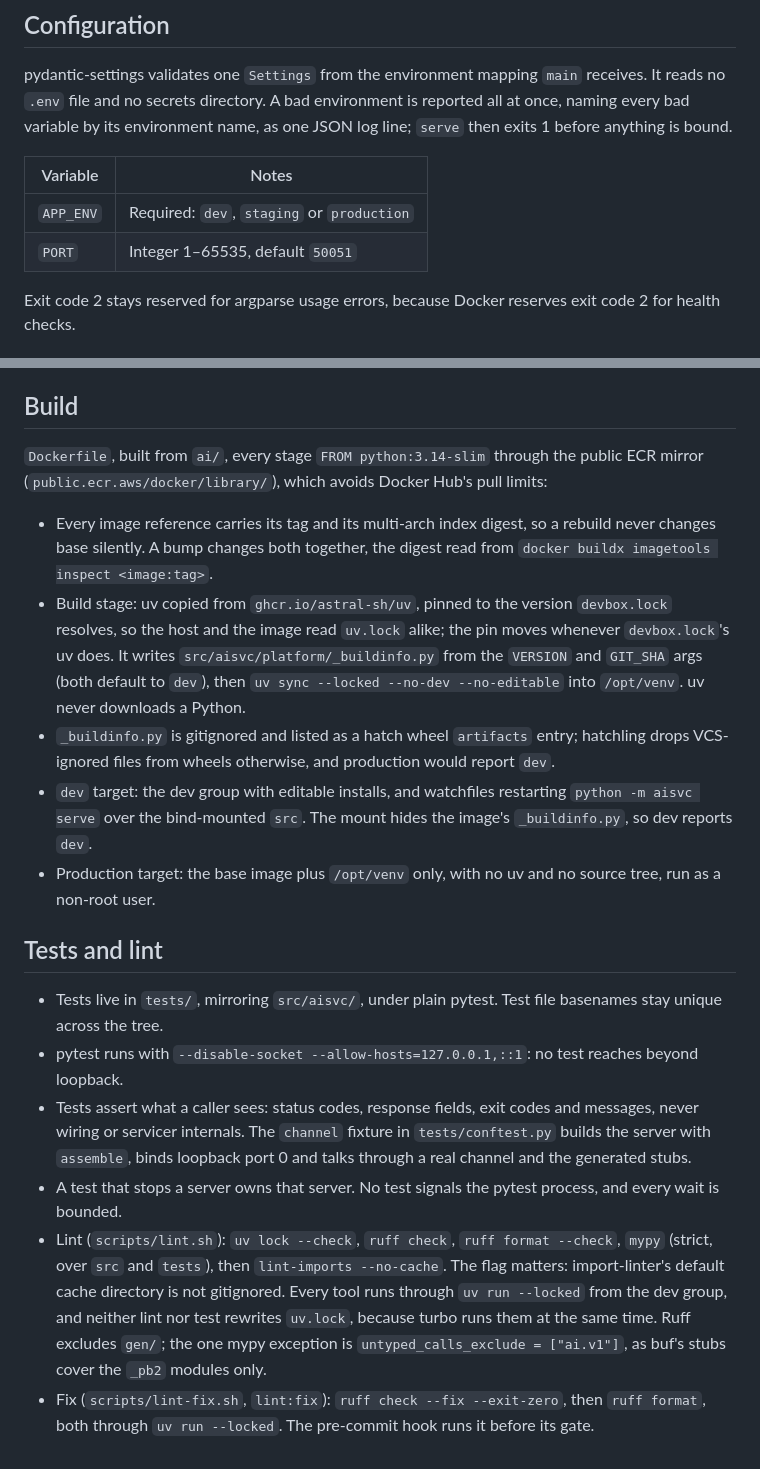
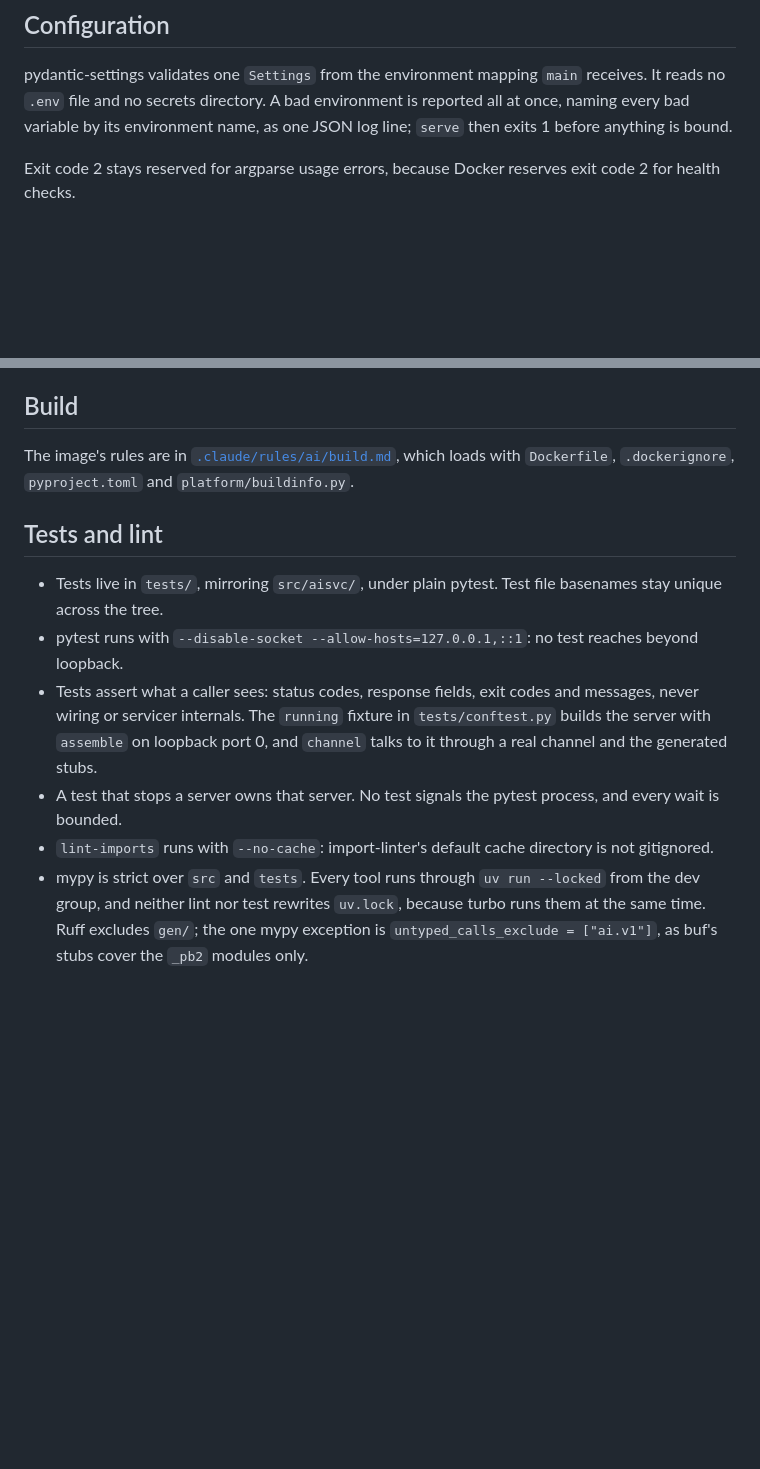
Before and after one commit to ieuanign/agent-repo-template, a Markdown page: ai/CLAUDE.md, 2 parts joined by grey strips. Drawn GitHub-style; blank space fills up the shorter version.

```diff
--- a/ai/CLAUDE.md
+++ b/ai/CLAUDE.md
@@ -119,11 +107,6 @@ pydantic-settings validates one `Settings` from the environment mapping `main` r
 `.env` file and no secrets directory. A bad environment is reported all at once, naming every bad
 variable by its environment name, as one JSON log line; `serve` then exits 1 before anything is bound.
 
-| Variable | Notes |
-| --- | --- |
-| `APP_ENV` | Required: `dev`, `staging` or `production` |
-| `PORT` | Integer 1–65535, default `50051` |
-
 Exit code 2 stays reserved for argparse usage errors, because Docker reserves exit code 2 for health
 checks.
 
@@ -181,24 +164,8 @@ is bound through `structlog.contextvars`.
 
 ## Build
 
-`Dockerfile`, built from `ai/`, every stage `FROM python:3.14-slim` through the public ECR mirror
-(`public.ecr.aws/docker/library/`), which avoids Docker Hub's pull limits:
-
-- Every image reference carries its tag and its multi-arch index digest, so a rebuild never changes
-  base silently. A bump changes both together, the digest read from
-  `docker buildx imagetools inspect <image:tag>`.
-- Build stage: uv copied from `ghcr.io/astral-sh/uv`, pinned to the version `devbox.lock` resolves, so
-  the host and the image read `uv.lock` alike; the pin moves whenever `devbox.lock`'s uv does. It
-  writes `src/aisvc/platform/_buildinfo.py` from the `VERSION` and `GIT_SHA` args (both default to
-  `dev`), then `uv sync --locked --no-dev --no-editable` into `/opt/venv`. uv never downloads a
-  Python.
-- `_buildinfo.py` is gitignored and listed as a hatch wheel `artifacts` entry; hatchling drops
-  VCS-ignored files from wheels otherwise, and production would report `dev`.
-- `dev` target: the dev group with editable installs, and watchfiles restarting `python -m aisvc
-  serve` over the bind-mounted `src`. The mount hides the image's `_buildinfo.py`, so dev reports
-  `dev`.
-- Production target: the base image plus `/opt/venv` only, with no uv and no source tree, run as a
-  non-root user.
+The image's rules are in [`.claude/rules/ai/build.md`](../.claude/rules/ai/build.md), which loads with
+`Dockerfile`, `.dockerignore`, `pyproject.toml` and `platform/buildinfo.py`.
 
 ## Tests and lint
 
@@ -206,15 +173,13 @@ is bound through `structlog.contextvars`.
   across the tree.
 - pytest runs with `--disable-socket --allow-hosts=127.0.0.1,::1`: no test reaches beyond loopback.
 - Tests assert what a caller sees: status codes, response fields, exit codes and messages, never
-  wiring or servicer internals. The `channel` fixture in `tests/conftest.py` builds the server with
-  `assemble`, binds loopback port 0 and talks through a real channel and the generated stubs.
+  wiring or servicer internals. The `running` fixture in `tests/conftest.py` builds the server with
+  `assemble` on loopback port 0, and `channel` talks to it through a real channel and the generated
+  stubs.
 - A test that stops a server owns that server. No test signals the pytest process, and every wait is
   bounded.
-- Lint (`scripts/lint.sh`): `uv lock --check`, `ruff check`, `ruff format --check`, `mypy`
-  (strict, over `src` and `tests`), then `lint-imports --no-cache`. The flag matters: import-linter's
-  default cache directory is not gitignored. Every tool runs through `uv run --locked` from the dev group, and
-  neither lint nor test rewrites `uv.lock`, because turbo runs them at the same time. Ruff excludes
+- `lint-imports` runs with `--no-cache`: import-linter's default cache directory is not gitignored.
+- mypy is strict over `src` and `tests`. Every tool runs through `uv run --locked` from the dev group,
+  and neither lint nor test rewrites `uv.lock`, because turbo runs them at the same time. Ruff excludes
   `gen/`; the one mypy exception is `untyped_calls_exclude = ["ai.v1"]`, as buf's stubs cover the
   `_pb2` modules only.
-- Fix (`scripts/lint-fix.sh`, `lint:fix`): `ruff check --fix --exit-zero`, then `ruff format`, both
-  through `uv run --locked`. The pre-commit hook runs it before its gate.
```
Also changed, not shown: other parts of ai/CLAUDE.md (+12 -24 lines), 1 other file.
